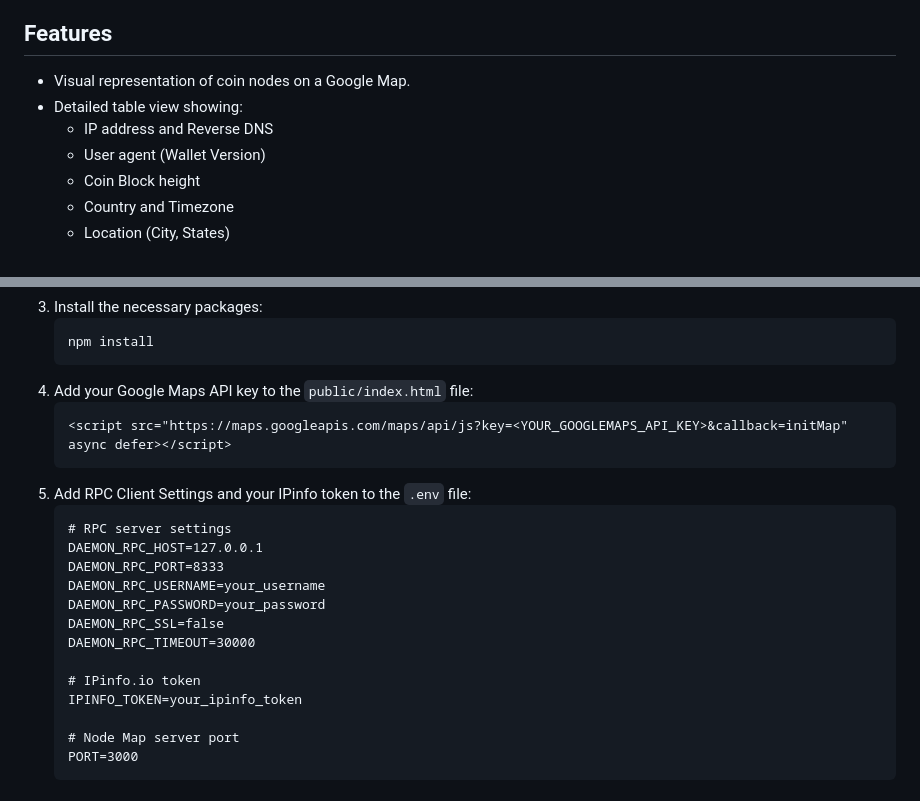
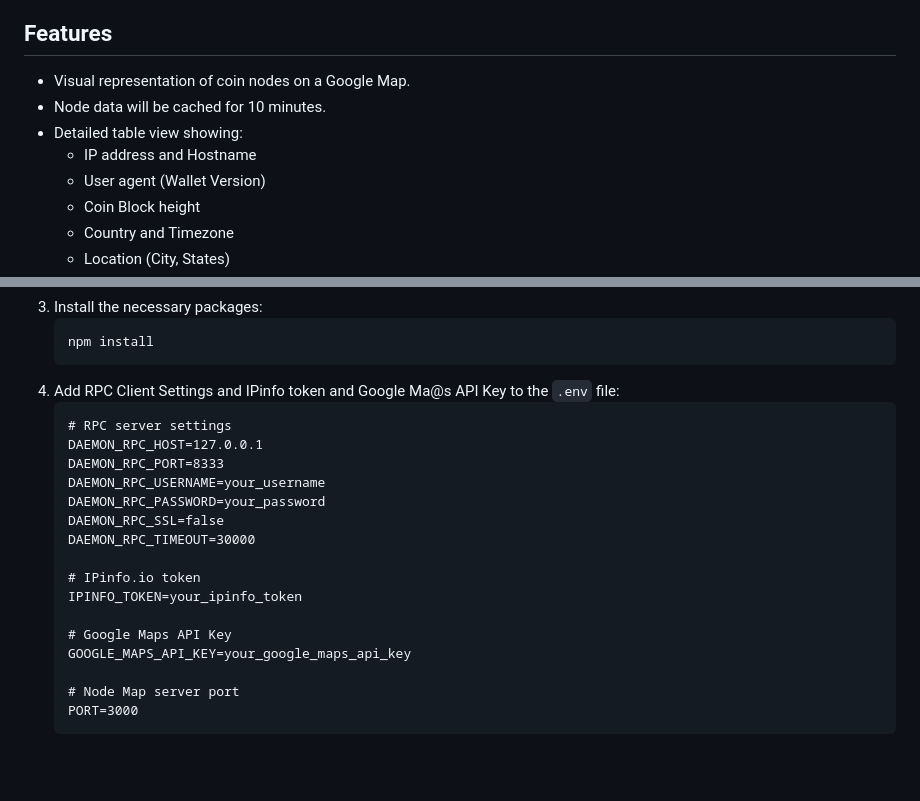
Before and after one commit to bailaoshijiadao/sugarchain-nodemap, a Markdown page: README.md, 2 parts joined by grey strips. Drawn GitHub-style; blank space fills up the shorter version.

````diff
--- a/README.md
+++ b/README.md
@@ -7,8 +7,9 @@ This project provides a web application for displaying information about cryptoc
 ## Features
 
 - Visual representation of coin nodes on a Google Map.
+- Node data will be cached for 10 minutes.
 - Detailed table view showing:
-  - IP address and Reverse DNS
+  - IP address and Hostname
   - User agent (Wallet Version)
   - Coin Block height
   - Country and Timezone
@@ -40,11 +41,7 @@ To install Node Map, follow these steps:
    ```bash
    npm install
    ```
-4. Add your Google Maps API key to the `public/index.html` file:
-   ```html
-   <script src="https://maps.googleapis.com/maps/api/js?key=<YOUR_GOOGLEMAPS_API_KEY>&callback=initMap" async defer></script>
-   ```
-5. Add RPC Client Settings and your IPinfo token to the `.env` file:
+4. Add RPC Client Settings and IPinfo token and Google Ma@s API Key to the `.env` file:
    ```app.js
    # RPC server settings
    DAEMON_RPC_HOST=127.0.0.1
@@ -56,6 +53,9 @@ To install Node Map, follow these steps:
 
    # IPinfo.io token
    IPINFO_TOKEN=your_ipinfo_token
+
+   # Google Maps API Key
+   GOOGLE_MAPS_API_KEY=your_google_maps_api_key
 
    # Node Map server port
    PORT=3000
````
